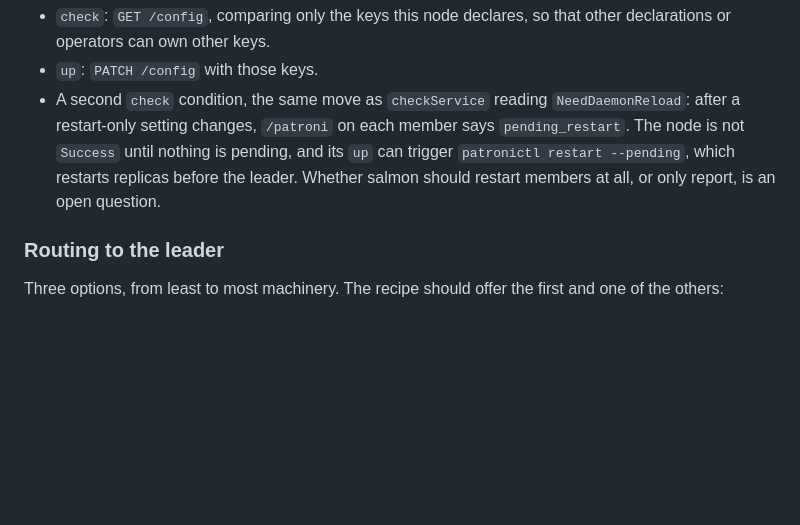
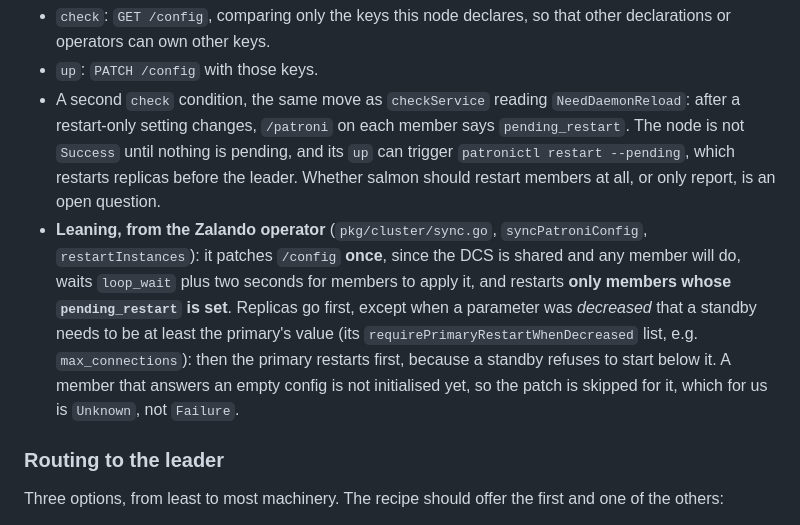
Before and after one commit to lucasdicioccio/salmon, a Markdown page: specs/pg-patroni.md, the part around one of its changes. Drawn GitHub-style; blank space fills up the shorter version.

```diff
--- a/specs/pg-patroni.md
+++ b/specs/pg-patroni.md
@@ -103,6 +103,16 @@ This is `ALTER SYSTEM`'s replacement. Patroni keeps
   pending, and its `up` can trigger `patronictl restart --pending`, which
   restarts replicas before the leader. Whether salmon should restart members
   at all, or only report, is an open question.
+- **Leaning, from the Zalando operator** (`pkg/cluster/sync.go`,
+  `syncPatroniConfig`, `restartInstances`): it patches `/config` **once**, since
+  the DCS is shared and any member will do, waits `loop_wait` plus two seconds
+  for members to apply it, and restarts **only members whose `pending_restart`
+  is set**. Replicas go first, except when a parameter was *decreased* that a
+  standby needs to be at least the primary's value (its
+  `requirePrimaryRestartWhenDecreased` list, e.g. `max_connections`): then the
+  primary restarts first, because a standby refuses to start below it. A member
+  that answers an empty config is not initialised yet, so the patch is skipped
+  for it, which for us is `Unknown`, not `Failure`.
 
 ### Routing to the leader
 
```
Also changed, not shown: other parts of specs/pg-patroni.md (+46 -1 lines).
